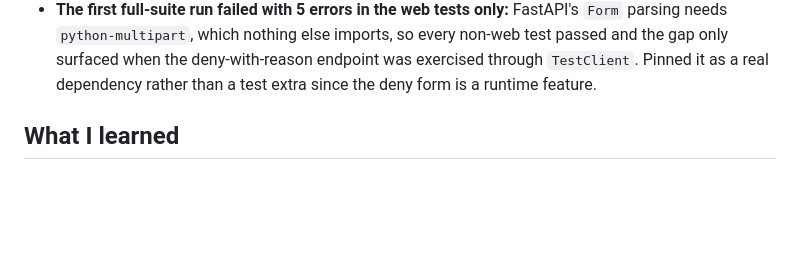
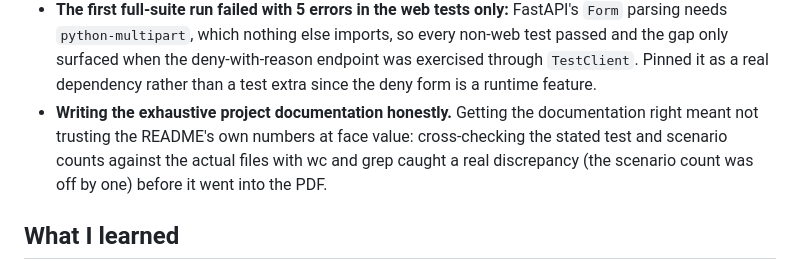
Before and after one commit to salmanadnan2257/agent-runtime, a Markdown page: README.md, the part around the change. Rendered like a GitHub page; blank space fills up the shorter version.

Commit message:
Document the documentation process itself as a real challenge

```diff
--- a/README.md
+++ b/README.md
@@ -154,6 +154,7 @@ agentrun serve --port 8321
   deny-with-reason endpoint was exercised through `TestClient`. Pinned it
   as a real dependency rather than a test extra since the deny form is a
   runtime feature.
+- **Writing the exhaustive project documentation honestly.** Getting the documentation right meant not trusting the README's own numbers at face value: cross-checking the stated test and scenario counts against the actual files with wc and grep caught a real discrepancy (the scenario count was off by one) before it went into the PDF.
 
 ## What I learned
 
```
